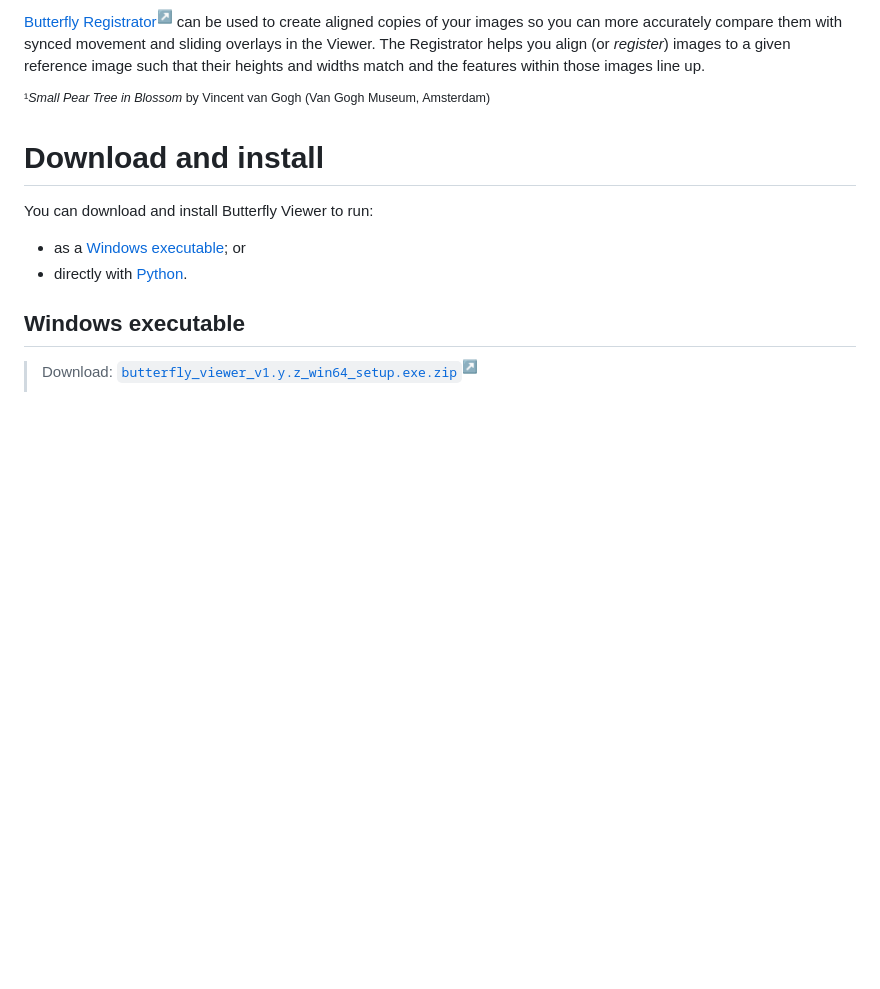
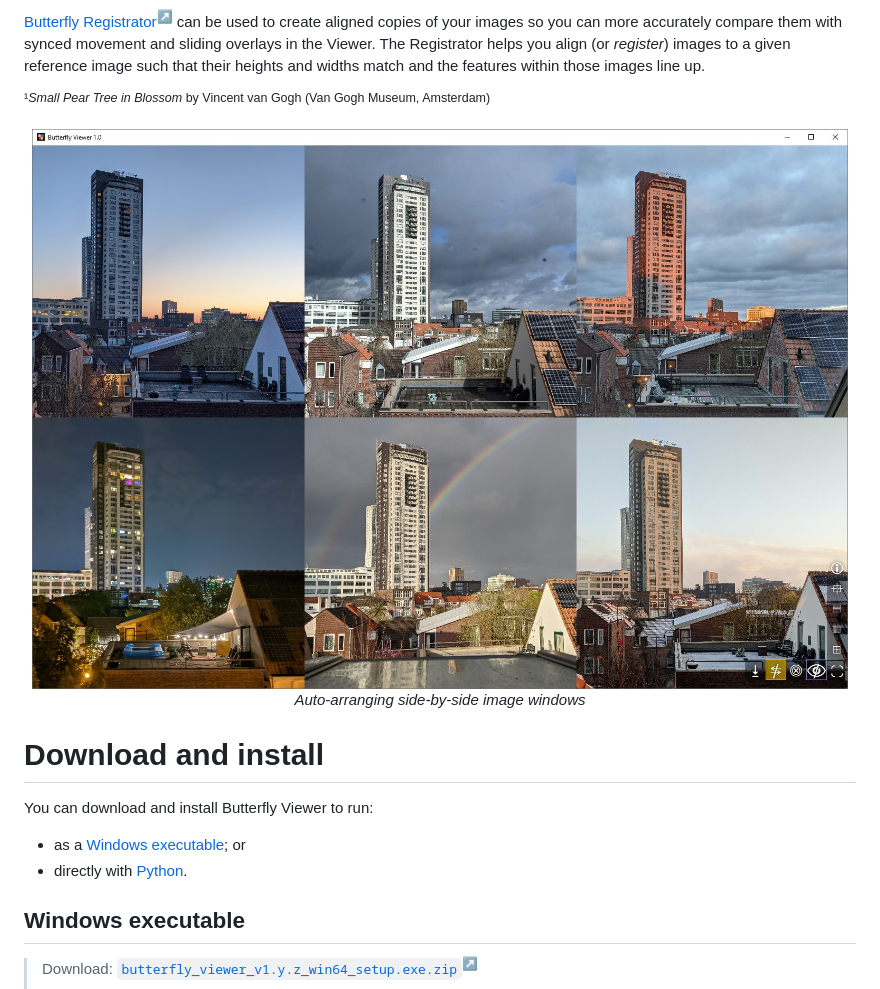
Before and after one commit to olive-groves/butterfly_viewer, a Markdown page: docs/DOWNLOAD_TUTORIAL.md, the part around the change. GitHub-like rendering; pictures changed too: docs/images/viewer_eindhoven.jpg (added); blank space fills up the shorter version.

Commit message:
Add screenshot to intro showing auto-arranged grid of photographs from Eindhoven.

```diff
--- a/docs/DOWNLOAD_TUTORIAL.md
+++ b/docs/DOWNLOAD_TUTORIAL.md
@@ -31,6 +31,12 @@ Most types of PNG, JPEG, and TIFF can be loaded into the Viewer.
 [Butterfly Registrator<sup>↗</sup>](#where-is-butterfly-registrator) can be used to create aligned copies of your images so you can more accurately compare them with synced movement and sliding overlays in the Viewer. The Registrator helps you align (or *register*) images to a given reference image such that their heights and widths match and the features within those images line up.
 
 <sup>¹*Small Pear Tree in Blossom* by Vincent van Gogh (Van Gogh Museum, Amsterdam)</sup>
+
+<p align="center">
+  <img src="images/viewer_eindhoven.jpg" alt="Screenshot of the Butterfly Viewer showing six photographs arranged automatically as a grid.">
+  <br />
+  <i>Auto-arranging side-by-side image windows</i>
+</p>
 
 # Download and install
 
```
Also changed, not shown: 2 other files.
